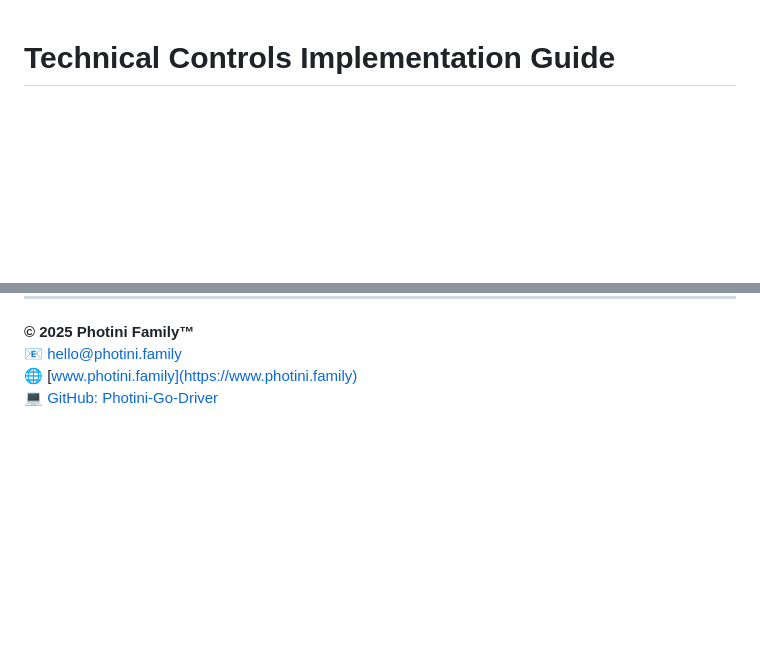
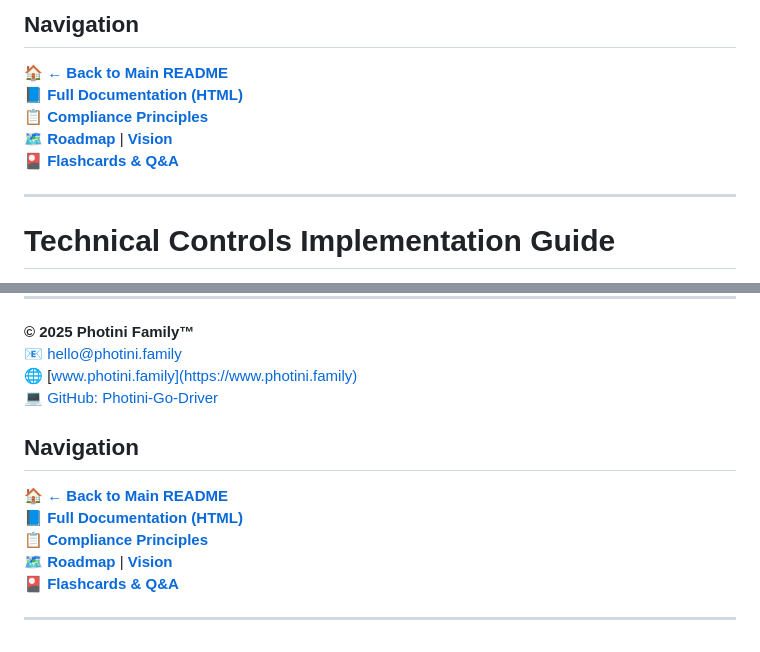
Before and after one commit to Hidikoo/Go-Driver, a Markdown page: docs/TECHNICAL-CONTROLS-v1-design.md, 2 parts joined by grey strips. Drawn GitHub-style; blank space fills up the shorter version.

Commit message:
Enhance documentation with navigation links
Added navigation section with links to main documentation and resources.

```diff
--- a/docs/TECHNICAL-CONTROLS-v1-design.md
+++ b/docs/TECHNICAL-CONTROLS-v1-design.md
@@ -1,3 +1,12 @@
+## **Navigation**
+
+🏠 **[← Back to Main README](https://github.com/Hidikoo/Photini-Go-Driver)**
+📘 **[Full Documentation (HTML)](https://hidikoo.github.io/Photini-Go-Driver/)**
+📋 **[Compliance Principles](./COMPLIANCE_PRINCIPLES.md)**
+🗺️ **[Roadmap](./roadmap.md)** | **[Vision](./roadmap-vision.md)**
+🎴 **[Flashcards & Q&A](./Go-Driver%20Flashcards%20%26%20QnA.txt)**
+
+---
 # **Technical Controls Implementation Guide**
 **Photini Family Ethics & Compliance Framework**
 **Version 1.0 – October 2025 (Design Demo for Feedback)**
@@ -548,3 +557,13 @@ The Manager's Office displays real-time compliance metrics:
 📧 [hello@photini.family](mailto:hello@photini.family)
 🌐 [www.photini.family](https://www.photini.family)
 💻 [GitHub: Photini-Go-Driver](https://github.com/Hidikoo/Photini-Go-Driver)
+
+## **Navigation**
+
+🏠 **[← Back to Main README](https://github.com/Hidikoo/Photini-Go-Driver)**
+📘 **[Full Documentation (HTML)](https://hidikoo.github.io/Photini-Go-Driver/)**
+📋 **[Compliance Principles](./COMPLIANCE_PRINCIPLES.md)**
+🗺️ **[Roadmap](./roadmap.md)** | **[Vision](./roadmap-vision.md)**
+🎴 **[Flashcards & Q&A](./Go-Driver%20Flashcards%20%26%20QnA.txt)**
+
+---
```
